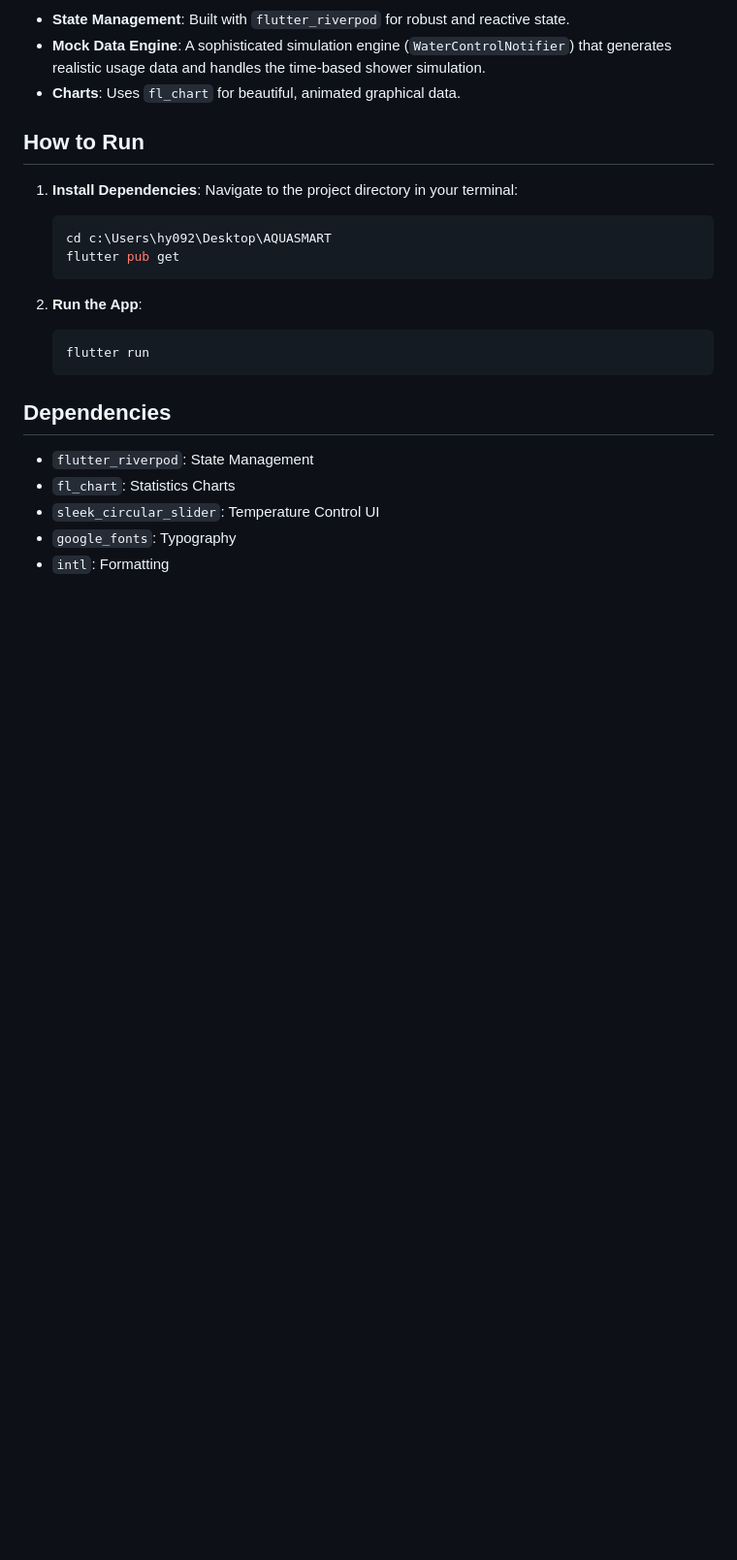
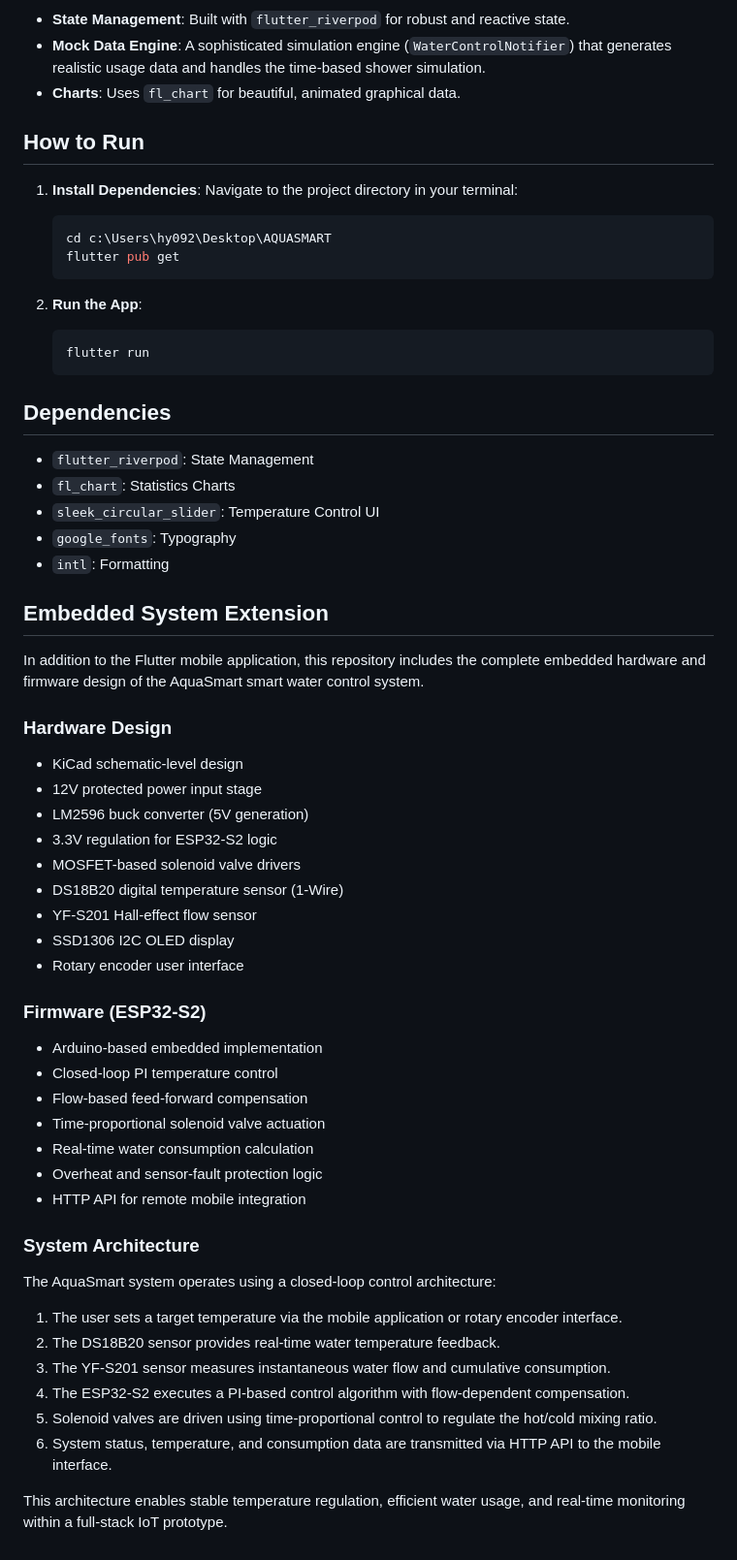
Before and after one commit to EnesPala0/AQUASMART-DEMO, a Markdown page: README.md, the part around the change. Shown at 97% size. GitHub-like rendering; blank space fills up the shorter version.

```diff
--- a/README.md
+++ b/README.md
@@ -85,3 +85,42 @@ The heart of the application, designed for easy control and monitoring.
 - `sleek_circular_slider`: Temperature Control UI
 - `google_fonts`: Typography
 - `intl`: Formatting
+
+## Embedded System Extension
+
+In addition to the Flutter mobile application, this repository includes the complete embedded hardware and firmware design of the AquaSmart smart water control system.
+
+### Hardware Design
+
+- KiCad schematic-level design
+- 12V protected power input stage
+- LM2596 buck converter (5V generation)
+- 3.3V regulation for ESP32-S2 logic
+- MOSFET-based solenoid valve drivers
+- DS18B20 digital temperature sensor (1-Wire)
+- YF-S201 Hall-effect flow sensor
+- SSD1306 I2C OLED display
+- Rotary encoder user interface
+
+### Firmware (ESP32-S2)
+
+- Arduino-based embedded implementation
+- Closed-loop PI temperature control
+- Flow-based feed-forward compensation
+- Time-proportional solenoid valve actuation
+- Real-time water consumption calculation
+- Overheat and sensor-fault protection logic
+- HTTP API for remote mobile integration
+
+### System Architecture
+
+The AquaSmart system operates using a closed-loop control architecture:
+
+1. The user sets a target temperature via the mobile application or rotary encoder interface.
+2. The DS18B20 sensor provides real-time water temperature feedback.
+3. The YF-S201 sensor measures instantaneous water flow and cumulative consumption.
+4. The ESP32-S2 executes a PI-based control algorithm with flow-dependent compensation.
+5. Solenoid valves are driven using time-proportional control to regulate the hot/cold mixing ratio.
+6. System status, temperature, and consumption data are transmitted via HTTP API to the mobile interface.
+
+This architecture enables stable temperature regulation, efficient water usage, and real-time monitoring within a full-stack IoT prototype.
```
